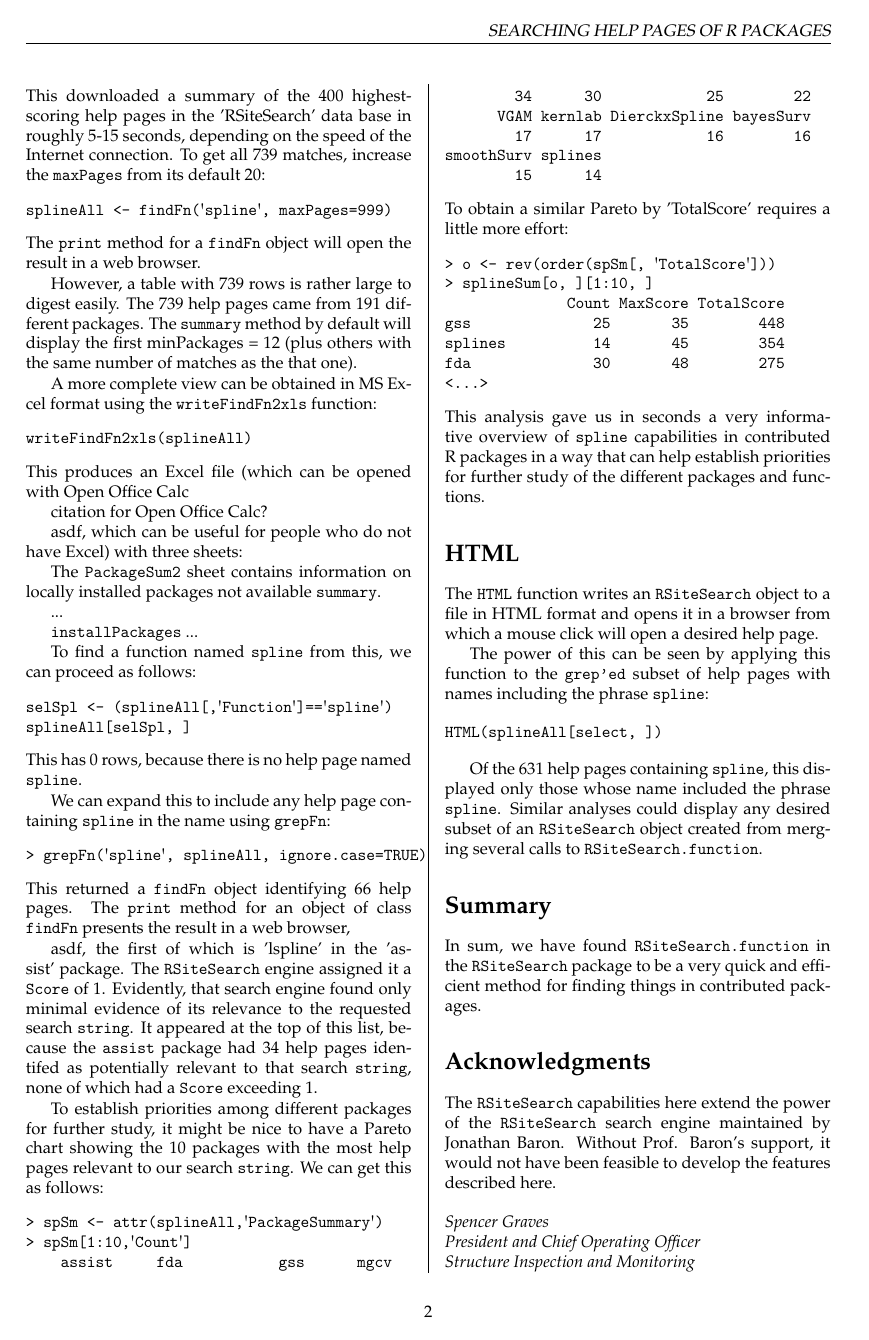
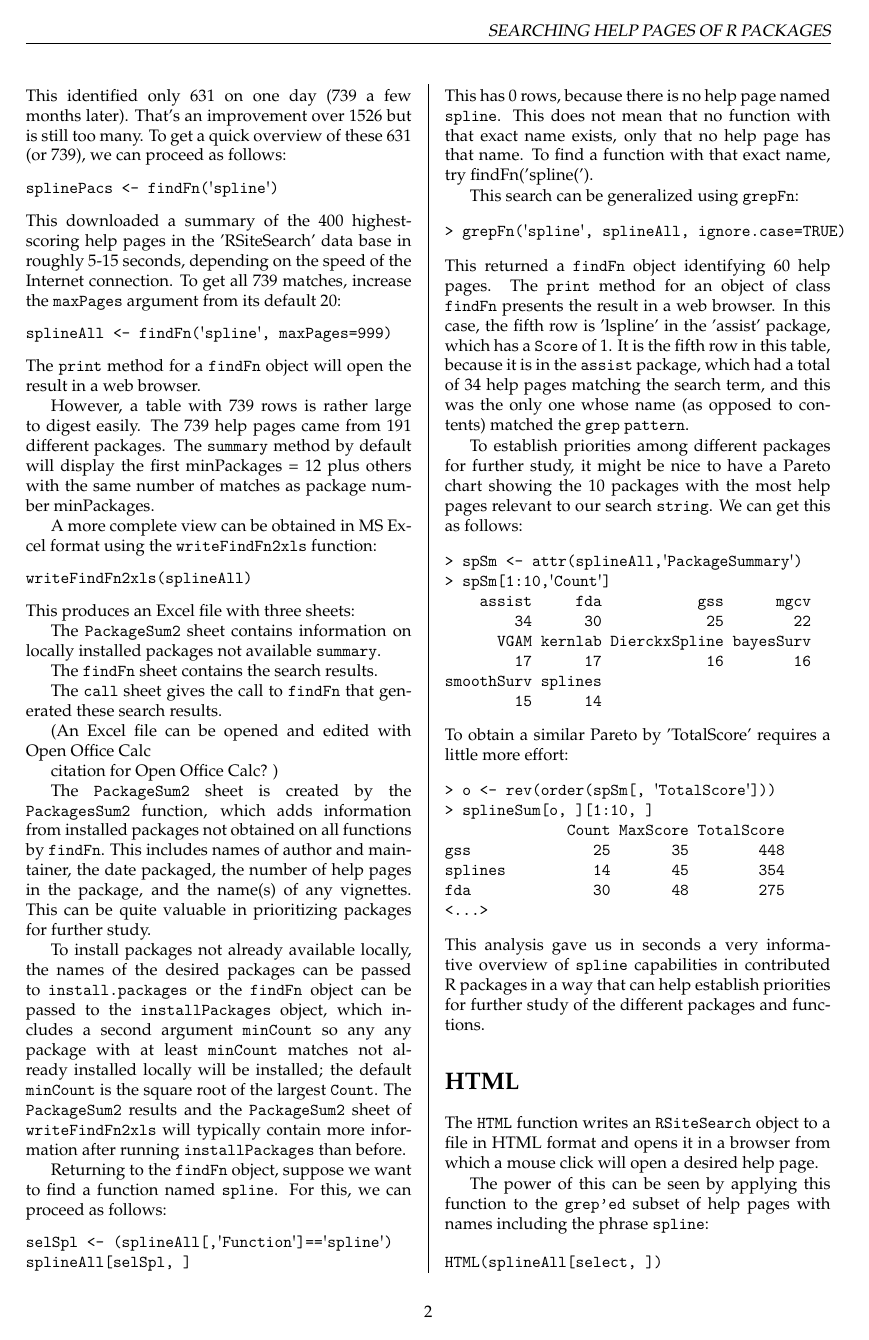
Before and after one commit to rforge/rsitesearch, a LaTeX thesis (pkg/sos/inst/doc/RSiteSearch.tex, which reads pkg/sos/inst/doc/RSiteSearch_body.tex): page 2 of 3. Compiled offline with pdfLaTeX.

Commit message:
update R Journal article
git-svn-id: svn://svn.r-forge.r-project.org/svnroot/rsitesearch@100 edb9625f-4e0d-4859-8d74-9fd3b1da38cb

```diff
--- a/pkg/sos/inst/doc/RSiteSearch_body.tex
+++ b/pkg/sos/inst/doc/RSiteSearch_body.tex
@@ -107,3 +119,7 @@ functions as follows:
 \begin{verbatim}
 RSiteSearch('spline', 'fun')
 \end{verbatim}
+This identified only 631 on one day (739 a few months later).
+That's an improvement over 1526 but is still too many.
+To get a quick overview of these 631 (or 739), we can proceed
+as follows:
@@ -114,10 +126,10 @@ proceed as follows:
 \begin{verbatim}
 splinePacs <- findFn('spline')
 \end{verbatim}
-This downloaded a summary of the 400 highest-scoring help pages in
-the 'RSiteSearch' data base in roughly 5-15 seconds, depending on the
-speed of the Internet connection.  To get all 739 matches, increase
-the {\tt maxPages} from its default 20:
+This downloaded a summary of the 400 highest-scoring help pages
+in the 'RSiteSearch' data base in roughly 5-15 seconds, depending
+on the speed of the Internet connection.  To get all 739 matches,
+increase the {\tt maxPages} argument from its default 20:
 \begin{verbatim}
 splineAll <- findFn('spline', maxPages=999)
 \end{verbatim}
@@ -127,61 +139,86 @@ will open the result in a web browser.
 However, a table with 739 rows is rather large to digest easily.
 The 739 help pages came from 191 different packages.  The
 {\tt summary} method by default will display the first
-minPackages = 12 (plus others with the same number of matches as
-the that one).
+minPackages = 12 plus others with the same number of matches as
+package number minPackages.
 
 A more complete view can be obtained in MS Excel format
 using the {\tt writeFindFn2xls} function:
 \begin{verbatim}
 writeFindFn2xls(splineAll)
 \end{verbatim}
-This produces an Excel file (which can be opened with Open Office
+This produces an Excel file with three sheets:
+
+The {\tt PackageSum2} sheet contains information on locally
+installed packages not available {\tt summary}.
+
+The {\tt findFn} sheet contains the search results.
+
+The {\tt call} sheet gives the call to {\tt findFn}
+that generated these search results.
+
+(An Excel file can be opened and edited with Open Office
 Calc
 
+
 citation for Open Office Calc?
+)
 
-asdf, which can be useful for people who do not have Excel) with
-three sheets:
+The {\tt PackageSum2} sheet is created by the
+{\tt PackagesSum2} function, which adds information from
+installed packages not obtained on all functions by
+{\tt findFn}.  This includes names of author and maintainer,
+the date packaged, the number of help pages in the package,
+and the name(s) of any vignettes.  This can be quite
+valuable in prioritizing packages for further study.
 
-The {\tt PackageSum2} sheet contains information on locally installed
-packages not available {\tt summary}.
+To install packages not already available locally,
+the names of the desired packages can be passed to
+{\tt install.packages} or the {\tt findFn} object can be
+passed to the {\tt installPackages} object, which includes
+a second argument {\tt minCount} so any any package with
+at least {\tt minCount} matches not already installed
+locally will be installed;  the default {\tt minCount}
+is the square root of the largest {\tt Count}.  The
+{\tt PackageSum2} results and the {\tt PackageSum2}
+sheet of {\tt writeFindFn2xls} will typically contain
+more information after running {\tt installPackages}
+than before.
 
-...
+Returning to the {\tt findFn} object, suppose we want
+to find a function named {\tt spline}.  For this, we can
+proceed as follows:
+\begin{verbatim}
+selSpl <- (splineAll[,'Function']=='spline')
+splineAll[selSpl, ]
+\end{verbatim}
+This has 0 rows, because there is no help page named
+{\tt spline}.  This does not mean that no function
+with that exact name exists, only that no help page
+has that name.  To find a function with that exact
+name, try {findFn('spline(')}.
 
-{\tt installPackages} ...
+This search can be generalized using {\tt grepFn}:
+\begin{verbatim}
+> grepFn('spline', splineAll, ignore.case=TRUE)
+\end{verbatim}
+This returned a {\tt findFn} object identifying 60 help pages.
+The {\tt print} method for an object of class {\tt findFn}
+presents the result in a web browser.  In this case,
+the fifth row is 'lspline' in the
+'assist' package, which has a {\tt Score} of 1.  It
+is the fifth row in this table, because it is in the
+{\tt assist} package, which had a total of 34 help
+pages matching the search term, and this was the only
+one whose name (as opposed to contents) matched the
+{\tt grep} {\tt pattern}.
 
 
 
 
 
-To find a function named {\tt spline} from this, we can proceed as
-follows:
-\begin{verbatim}
-selSpl <- (splineAll[,'Function']=='spline')
-splineAll[selSpl, ]
-\end{verbatim}
-This has 0 rows, because there is no help page named {\tt spline}.
 
 
-
-
-We can expand this to include any help page containing {\tt spline} in
-the name using {\tt grepFn}:
-\begin{verbatim}
-> grepFn('spline', splineAll, ignore.case=TRUE)
-\end{verbatim}
-This returned a {\tt findFn} object identifying 66 help pages.
-The {\tt print} method for an object of class {\tt findFn}
-presents the result in a web browser,
-
-asdf,
-the first of which is 'lspline' in the
-'assist' package.  The {\tt RSiteSearch} engine assigned it a {\tt
-Score} of 1.  Evidently, that search engine found only minimal
-evidence of its relevance to the requested search {\tt string}.  It
-appeared at the top of this list, because the {\tt assist} package had
-34 help pages identifed as potentially relevant to that search {\tt
-string}, none of which had a {\tt Score} exceeding 1.
 
 To establish priorities among different packages for further study, it
 might be nice to have a Pareto chart showing the 10 packages with the
```
Also changed, not shown: pkg/sos/inst/doc/RSiteSearch.pdf, pkg/sos/inst/doc/RSiteSearch_body.tex (42 more changed lines).
